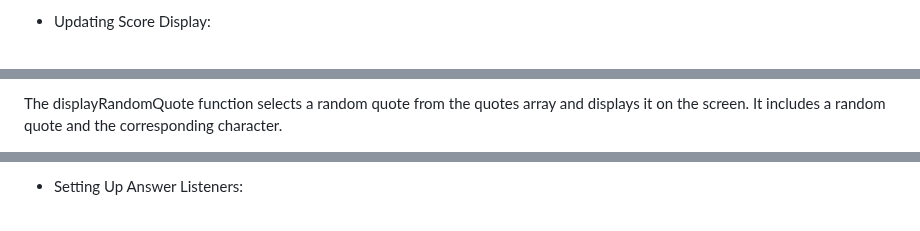
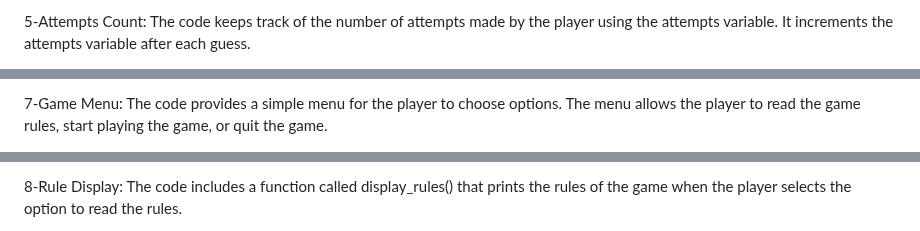
Before and after one commit to CVilares/ci-python, a Markdown page: README.md, 3 parts joined by grey strips. GitHub-like rendering.

```diff
--- a/README.md
+++ b/README.md
@@ -107,3 +105,3 @@ The checkTotalScore function checks if the user's total score reaches 5. If it d
 
-- Updating Score Display:
+5-Attempts Count: The code keeps track of the number of attempts made by the player using the attempts variable. It increments the attempts variable after each guess.
 
@@ -116,3 +113,3 @@ The updateScore function retrieves the score element from the HTML document and
 
-The displayRandomQuote function selects a random quote from the quotes array and displays it on the screen. It includes a random quote and the corresponding character.
+7-Game Menu: The code provides a simple menu for the player to choose options. The menu allows the player to read the game rules, start playing the game, or quit the game.
 
@@ -120,3 +117,3 @@ The displayRandomQuote function selects a random quote from the quotes array and
 
-- Setting Up Answer Listeners:
+8-Rule Display: The code includes a function called display_rules() that prints the rules of the game when the player selects the option to read the rules.
 
```
Also changed, not shown: other parts of README.md (+16 -31 lines).
